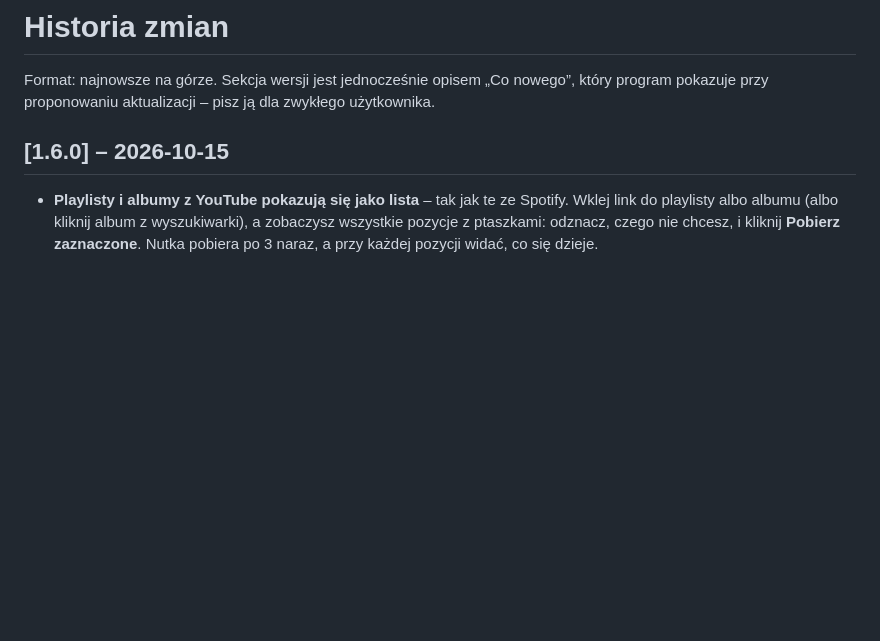
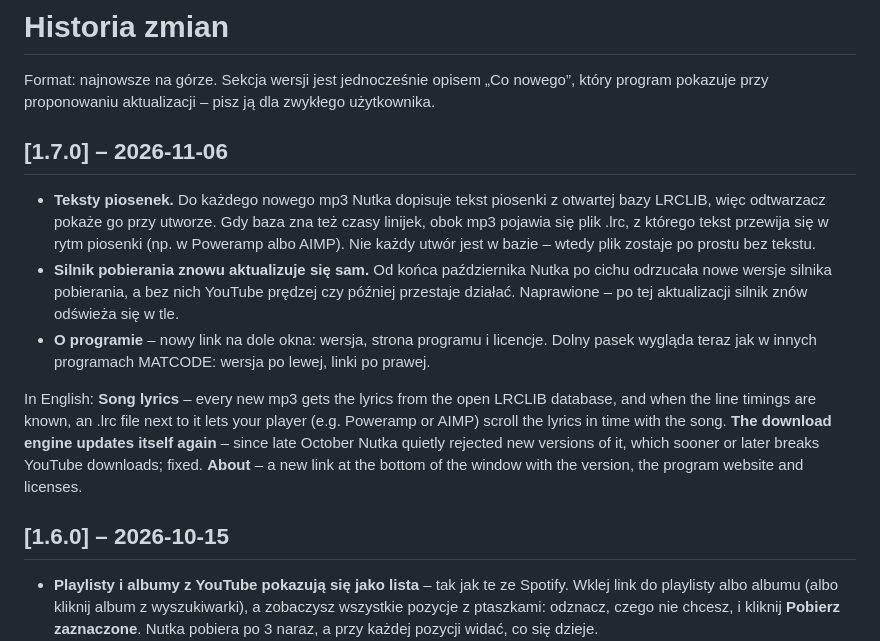
Before and after one commit to matmiccode/nutka, a Markdown page: CHANGELOG.md, the part around the change. Drawn GitHub-style; blank space fills up the shorter version.

Commit message:
Nutka 1.7.0: Co nowego, strona i instrukcja (teksty piosenek, nowa stopka, LRCLIB w prywatności)
CHANGELOG 1.7.0 (PL + In English), karta „Teksty piosenek” na stronie, LRCLIB na liście „Z czym się łączy”,
akapit o tekstach i plikach .lrc w instrukcji, opisy dolnego paska (O programie) w PL i EN.
Zrzuty z nową stopką (podmieniony tylko pasek stopki – reszta okna się nie zmieniła).

Co-Authored-By: Claude Opus 5.5 <noreply@anthropic.com>

```diff
--- a/CHANGELOG.md
+++ b/CHANGELOG.md
@@ -2,6 +2,24 @@
 
 Format: najnowsze na górze. Sekcja wersji jest jednocześnie opisem „Co nowego”, który program pokazuje
 przy proponowaniu aktualizacji – pisz ją dla zwykłego użytkownika.
+
+## [1.7.0] – 2026-11-06
+
+- **Teksty piosenek.** Do każdego nowego mp3 Nutka dopisuje tekst piosenki z otwartej bazy LRCLIB, więc
+  odtwarzacz pokaże go przy utworze. Gdy baza zna też czasy linijek, obok mp3 pojawia się plik .lrc, z którego
+  tekst przewija się w rytm piosenki (np. w Poweramp albo AIMP). Nie każdy utwór jest w bazie – wtedy plik
+  zostaje po prostu bez tekstu.
+- **Silnik pobierania znowu aktualizuje się sam.** Od końca października Nutka po cichu odrzucała nowe wersje
+  silnika pobierania, a bez nich YouTube prędzej czy później przestaje działać. Naprawione – po tej
+  aktualizacji silnik znów odświeża się w tle.
+- **O programie** – nowy link na dole okna: wersja, strona programu i licencje. Dolny pasek wygląda teraz jak
+  w innych programach MATCODE: wersja po lewej, linki po prawej.
+
+In English: **Song lyrics** – every new mp3 gets the lyrics from the open LRCLIB database, and when the line
+timings are known, an .lrc file next to it lets your player (e.g. Poweramp or AIMP) scroll the lyrics in time
+with the song. **The download engine updates itself again** – since late October Nutka quietly rejected new
+versions of it, which sooner or later breaks YouTube downloads; fixed. **About** – a new link at the bottom of
+the window with the version, the program website and licenses.
 
 ## [1.6.0] – 2026-10-15
 
```
Also changed, not shown: README.md (+2 -0 lines), docs/img/en/okno.png, docs/img/en/playlista.png, docs/img/en/wideo.png, docs/img/okno.png, docs/img/playlista.png, docs/img/wideo.png, 6 other files.
